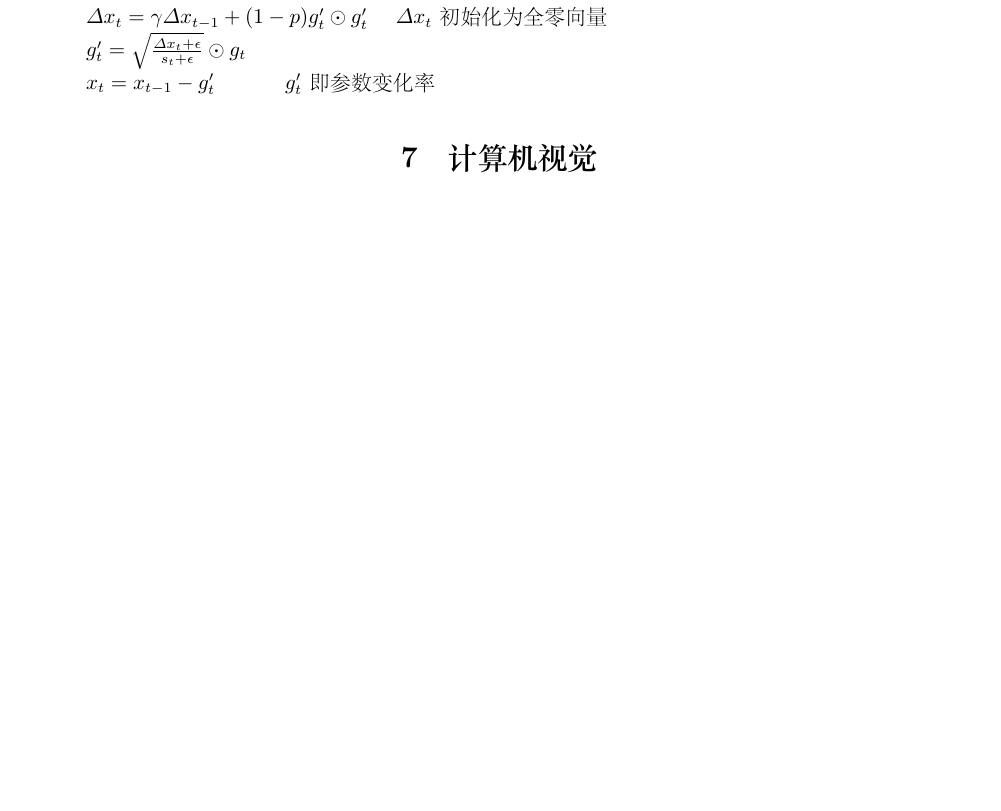
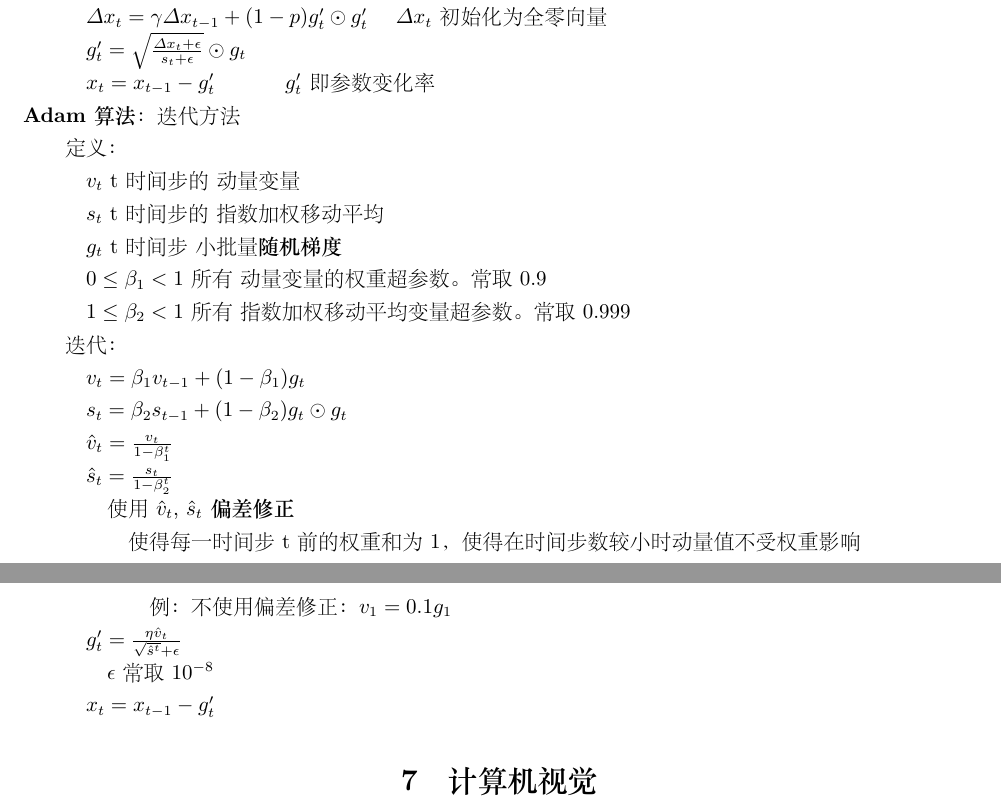
Before and after one commit to xu-shitong/deep-learning, a LaTeX document (deep-learning_note/deep-learning笔记.tex): part of page 11 of 21 before the commit and two parts of pages 11 and 12 of 22 after it, the two joined at a grey line, cut so that both start at the same text, the shorter picture padded with empty space. The pictures show the PDF file deep-learning_note/deep-learning笔记.pdf that the author committed with the source.

Commit message:
xst: 07:07 07/28: final update deep learning notes

```diff
--- a/deep-learning_note/deep-learning笔记.tex
+++ b/deep-learning_note/deep-learning笔记.tex
@@ -644,7 +645,43 @@
 
   \quad $g_t' = \sqrt{\frac{\varDelta x_t + \epsilon }{s_t + \epsilon }} \odot g_t $
 
-  \quad $x_t = x_{t-1} - g_t'$\ \ \ \ \ \ \ \ \ \ $g_t'$即参数变化率
+  \quad $x_t = x_{t-1} - g_t'$\ \ \ \ \ \ \ \ \ \ $g_t'$即参数变化率\\
+\textbf{Adam 算法}：迭代方法
+
+  定义：
+
+  \quad $v_t$ t时间步的\ 动量变量
+
+  \quad $s_t$ t时间步的\ 指数加权移动平均
+
+  \quad $g_t$ t时间步\ 小批量\textbf{随机梯度}
+
+  \quad $0\leq \beta_1<1$所有\ 动量变量的权重超参数。常取$0.9$
+
+  \quad $1\leq \beta_2<1$ 所有\ 指数加权移动平均变量超参数。常取$0.999$
+
+  迭代：
+
+  \quad $v_t = \beta_1v_{t-1} + (1 -\beta_1)g_t$
+
+  \quad $s_t = \beta_2 s_{t-1} + (1-\beta_2)g_t \odot g_t$
+
+  \quad $\hat{v}_t = \frac{v_t}{1-\beta_1^t}$
+
+  \quad $\hat{s}_t = \frac{s_t}{1-\beta_2^t}$
+
+  \quad \quad 使用$\hat{v}_t$, $\hat{s}_t$\textbf{偏差修正}
+
+  \quad \quad \quad 使得每一时间步t前的权重和为1，使得在时间步数较小时动量值不受权重影响
+
+  \quad \quad \quad \quad 例：不使用偏差修正：$v_1 = 0.1g_1$
+
+  \quad $g_t' = \frac{\eta \hat{v}_t}{\sqrt{\hat{s}^t} + \epsilon}$
+
+  \quad \quad $\epsilon $常取$10^{-8}$
+
+  \quad $x_t = x_{t-1} - g_t'$
+
 
 % --------------------------------------------------------------------------
 % |                              计算机视觉                                  |
```
Also changed, not shown: deep-learning_note/deep-learning笔记.pdf, deep-learning_note/note_images/style-transfer.png (added), deep-learning_note/deep-learning笔记.tex (16 more changed lines), 2 other files.
